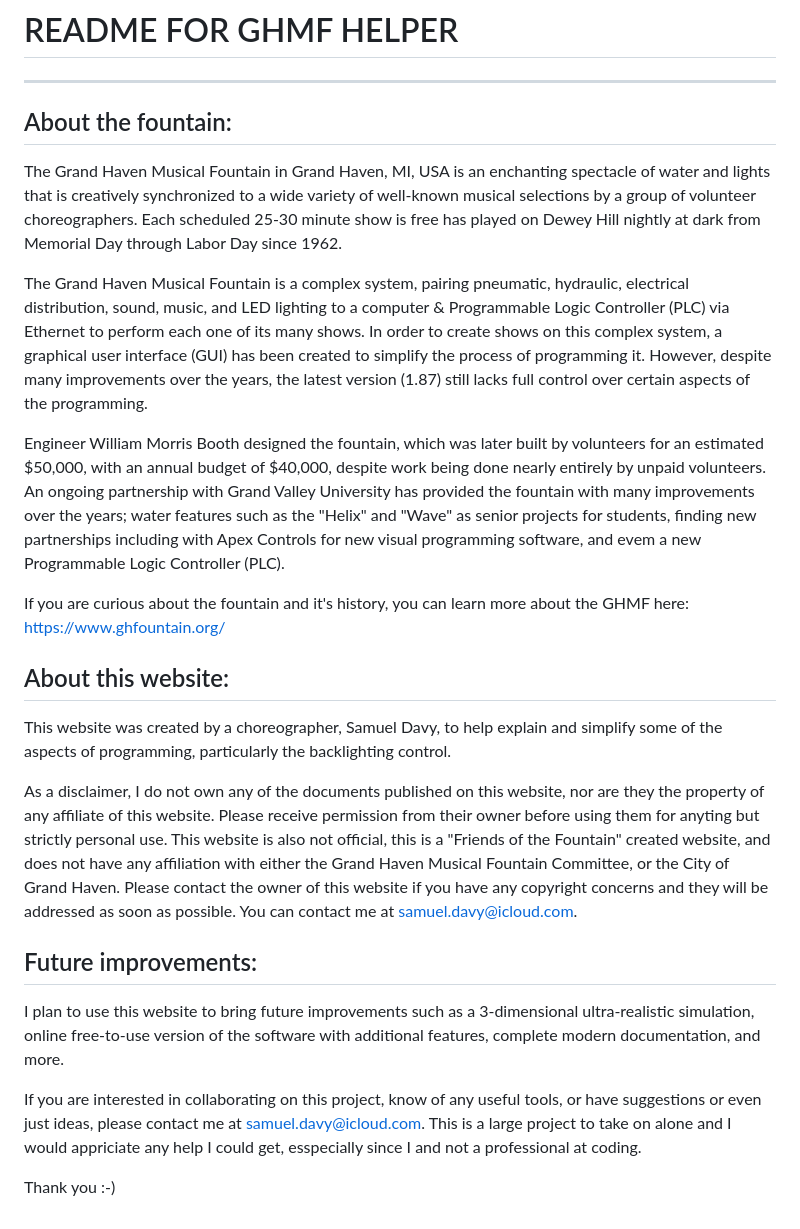
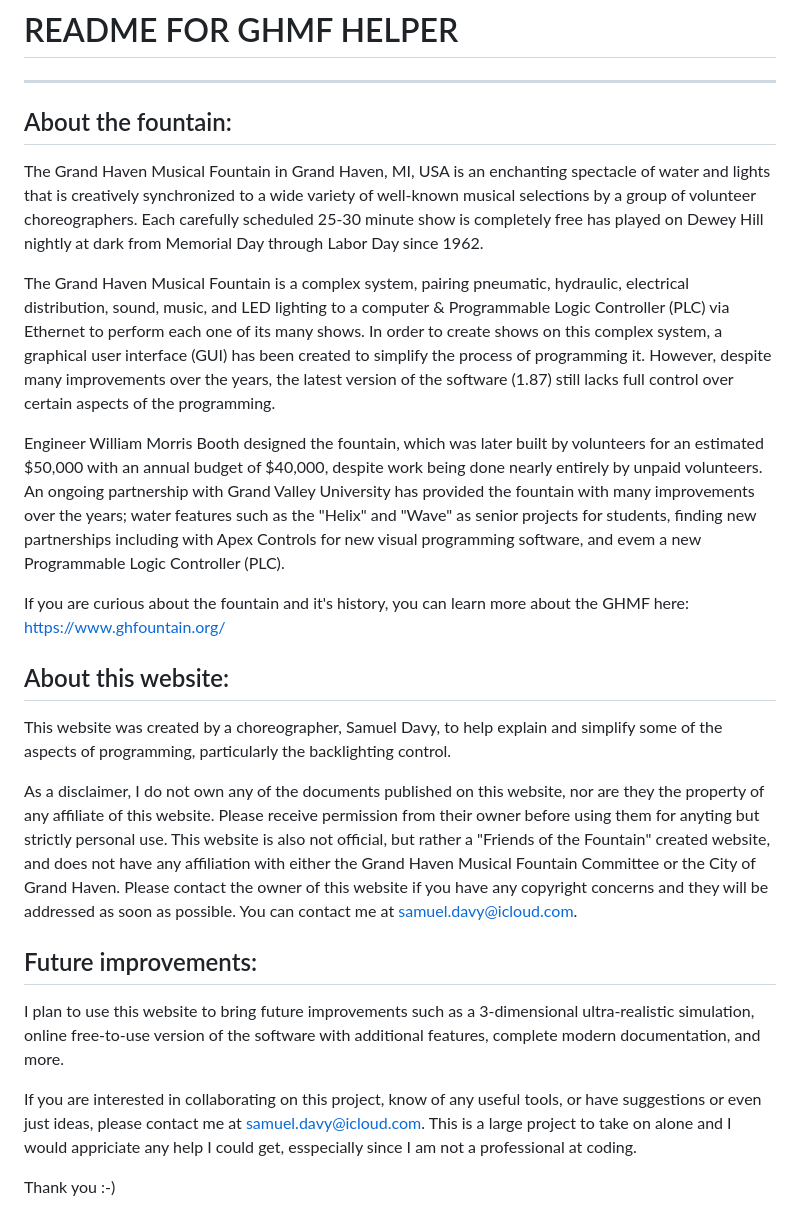
Before and after one commit to sddavy/GHMF, a Markdown page: README.md, the part around the change. GitHub-like rendering.

```diff
--- a/README.md
+++ b/README.md
@@ -8,12 +8,12 @@
 About the fountain:
 --------------------
 
-The Grand Haven Musical Fountain in Grand Haven, MI, USA is an enchanting spectacle of water and lights that is creatively synchronized to a wide variety of well-known musical selections by a group of volunteer choreographers. Each scheduled 25-30 minute show is free has played on Dewey Hill nightly at dark from Memorial Day through Labor Day since 1962.
+The Grand Haven Musical Fountain in Grand Haven, MI, USA is an enchanting spectacle of water and lights that is creatively synchronized to a wide variety of well-known musical selections by a group of volunteer choreographers. Each carefully scheduled 25-30 minute show is completely free has played on Dewey Hill nightly at dark from Memorial Day through Labor Day since 1962.
 
 The Grand Haven Musical Fountain is a complex system, pairing pneumatic, hydraulic, electrical distribution, sound, music, and LED lighting to a computer & Programmable Logic Controller (PLC) via Ethernet to perform each one of its many shows.
-In order to create shows on this complex system, a graphical user interface (GUI) has been created to simplify the process of programming it. However, despite many improvements over the years, the latest version (1.87) still lacks full control over certain aspects of the programming.
+In order to create shows on this complex system, a graphical user interface (GUI) has been created to simplify the process of programming it. However, despite many improvements over the years, the latest version of the software (1.87) still lacks full control over certain aspects of the programming.
 
-Engineer William Morris Booth designed the fountain, which was later built by volunteers for an estimated $50,000, with an annual budget of $40,000, despite work being done nearly entirely by unpaid volunteers. An ongoing partnership with Grand Valley University has provided the fountain with many improvements over the years; water features such as the "Helix" and "Wave" as senior projects for students, finding new partnerships including with Apex Controls for new visual programming software, and evem a new Programmable Logic Controller (PLC).
+Engineer William Morris Booth designed the fountain, which was later built by volunteers for an estimated $50,000 with an annual budget of $40,000, despite work being done nearly entirely by unpaid volunteers. An ongoing partnership with Grand Valley University has provided the fountain with many improvements over the years; water features such as the "Helix" and "Wave" as senior projects for students, finding new partnerships including with Apex Controls for new visual programming software, and evem a new Programmable Logic Controller (PLC).
 
 If you are curious about the fountain and it's history, you can learn more about the GHMF here: https://www.ghfountain.org/
 
@@ -24,7 +24,7 @@ About this website:
 This website was created by a choreographer, Samuel Davy, to help explain and simplify some of the aspects of programming, particularly the backlighting control.
 
 As a disclaimer, I do not own any of the documents published on this website, nor are they the property of any affiliate of this website. Please receive permission from their owner before using them for anyting but strictly personal use.
-This website is also not official, this is a "Friends of the Fountain" created website, and does not have any affiliation with either the Grand Haven Musical Fountain Committee, or the City of Grand Haven. Please contact the owner of this website if you have any copyright concerns and they will be addressed as soon as possible. You can contact me at samuel.davy@icloud.com.
+This website is also not official, but rather a "Friends of the Fountain" created website, and does not have any affiliation with either the Grand Haven Musical Fountain Committee or the City of Grand Haven. Please contact the owner of this website if you have any copyright concerns and they will be addressed as soon as possible. You can contact me at samuel.davy@icloud.com.
 
 
 Future improvements:
@@ -33,6 +33,6 @@ Future improvements:
 I plan to use this website to bring future improvements such as a 3-dimensional ultra-realistic simulation, online free-to-use version of the software with additional features, complete modern documentation, and more.
 
 If you are interested in collaborating on this project, know of any useful tools, or have suggestions or even just ideas, please contact me at samuel.davy@icloud.com.
-This is a large project to take on alone and I would appriciate any help I could get, esspecially since I and not a professional at coding.
+This is a large project to take on alone and I would appriciate any help I could get, esspecially since I am not a professional at coding.
 
 Thank you :-)
```
